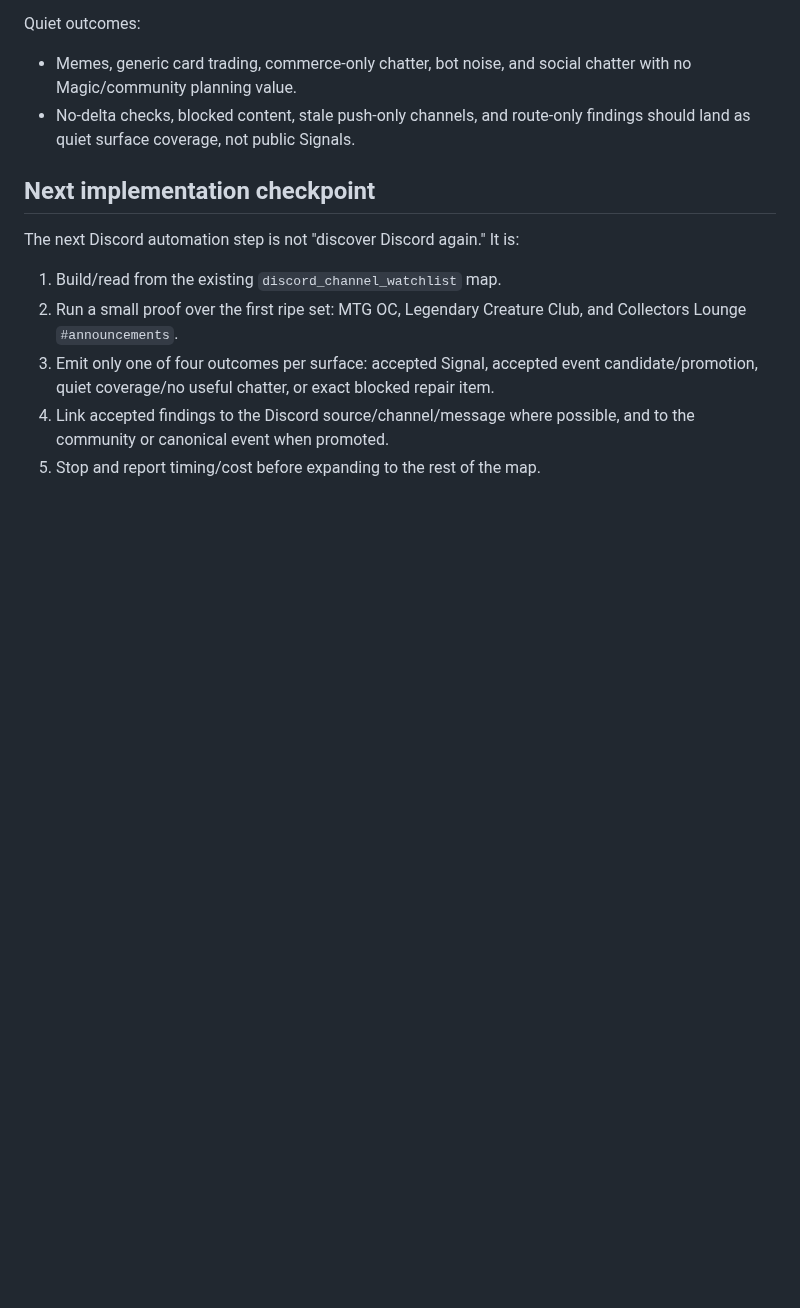
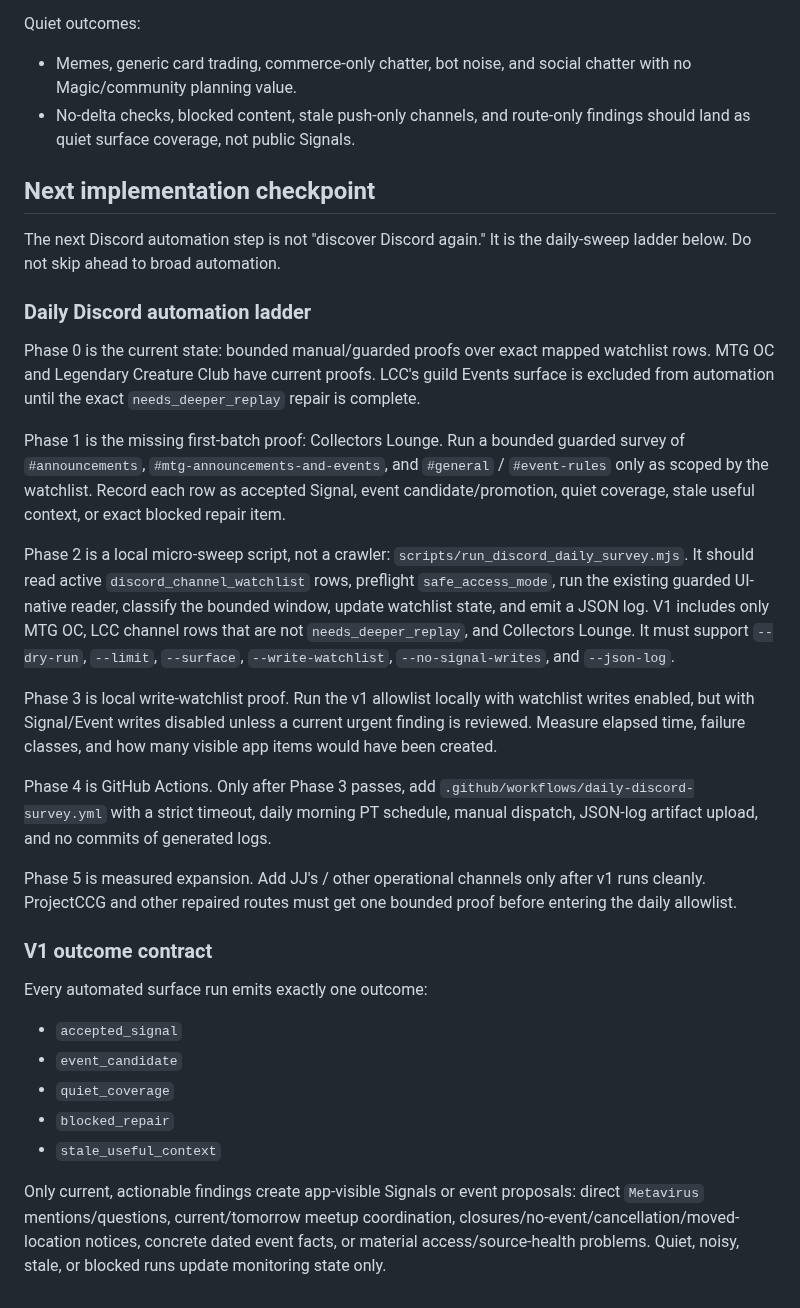
Before and after one commit to metavirus/mtg-events-chatgpt, a Markdown page: research/DISCORD_SURFACE_FRONTIER.md, the part around the change. Rendered like a GitHub page; blank space fills up the shorter version.

Commit message:
Document Discord daily survey ladder

```diff
--- a/research/DISCORD_SURFACE_FRONTIER.md
+++ b/research/DISCORD_SURFACE_FRONTIER.md
@@ -154,14 +154,57 @@ Quiet outcomes:
 
 ## Next implementation checkpoint
 
-The next Discord automation step is not "discover Discord again." It is:
+The next Discord automation step is not "discover Discord again." It is the
+daily-sweep ladder below. Do not skip ahead to broad automation.
 
-1. Build/read from the existing `discord_channel_watchlist` map.
-2. Run a small proof over the first ripe set: MTG OC, Legendary Creature Club,
-   and Collectors Lounge `#announcements`.
-3. Emit only one of four outcomes per surface: accepted Signal, accepted event
-   candidate/promotion, quiet coverage/no useful chatter, or exact blocked
-   repair item.
-4. Link accepted findings to the Discord source/channel/message where possible,
-   and to the community or canonical event when promoted.
-5. Stop and report timing/cost before expanding to the rest of the map.
+### Daily Discord automation ladder
+
+Phase 0 is the current state: bounded manual/guarded proofs over exact mapped
+watchlist rows. MTG OC and Legendary Creature Club have current proofs. LCC's
+guild Events surface is excluded from automation until the exact
+`needs_deeper_replay` repair is complete.
+
+Phase 1 is the missing first-batch proof: Collectors Lounge. Run a bounded
+guarded survey of `#announcements`, `#mtg-announcements-and-events`, and
+`#general` / `#event-rules` only as scoped by the watchlist. Record each row as
+accepted Signal, event candidate/promotion, quiet coverage, stale useful
+context, or exact blocked repair item.
+
+Phase 2 is a local micro-sweep script, not a crawler:
+`scripts/run_discord_daily_survey.mjs`. It should read active
+`discord_channel_watchlist` rows, preflight `safe_access_mode`, run the existing
+guarded UI-native reader, classify the bounded window, update watchlist state,
+and emit a JSON log. V1 includes only MTG OC, LCC channel rows that are not
+`needs_deeper_replay`, and Collectors Lounge. It must support `--dry-run`,
+`--limit`, `--surface`, `--write-watchlist`, `--no-signal-writes`, and
+`--json-log`.
+
+Phase 3 is local write-watchlist proof. Run the v1 allowlist locally with
+watchlist writes enabled, but with Signal/Event writes disabled unless a current
+urgent finding is reviewed. Measure elapsed time, failure classes, and how many
+visible app items would have been created.
+
+Phase 4 is GitHub Actions. Only after Phase 3 passes, add
+`.github/workflows/daily-discord-survey.yml` with a strict timeout, daily
+morning PT schedule, manual dispatch, JSON-log artifact upload, and no commits
+of generated logs.
+
+Phase 5 is measured expansion. Add JJ's / other operational channels only after
+v1 runs cleanly. ProjectCCG and other repaired routes must get one bounded proof
+before entering the daily allowlist.
+
+### V1 outcome contract
+
+Every automated surface run emits exactly one outcome:
+
+- `accepted_signal`
+- `event_candidate`
+- `quiet_coverage`
+- `blocked_repair`
+- `stale_useful_context`
+
+Only current, actionable findings create app-visible Signals or event proposals:
+direct `Metavirus` mentions/questions, current/tomorrow meetup coordination,
+closures/no-event/cancellation/moved-location notices, concrete dated event
+facts, or material access/source-health problems. Quiet, noisy, stale, or
+blocked runs update monitoring state only.
```
Also changed, not shown: CURRENT_FRONTIER.md (+6 -0 lines), docs/WORK_BACKLOG.md (+12 -0 lines).
